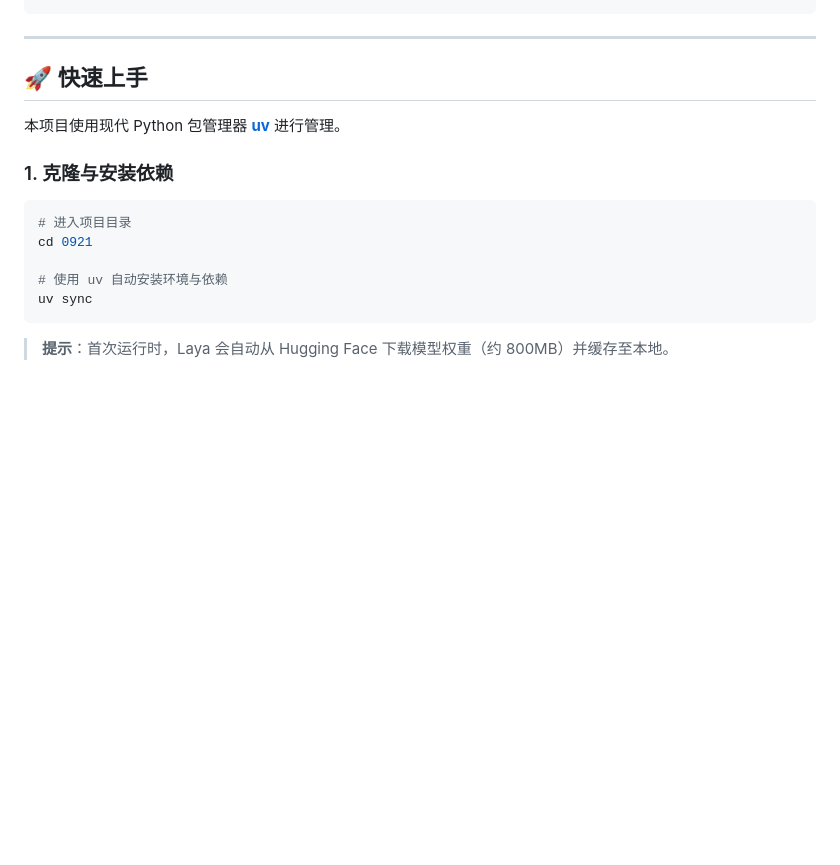
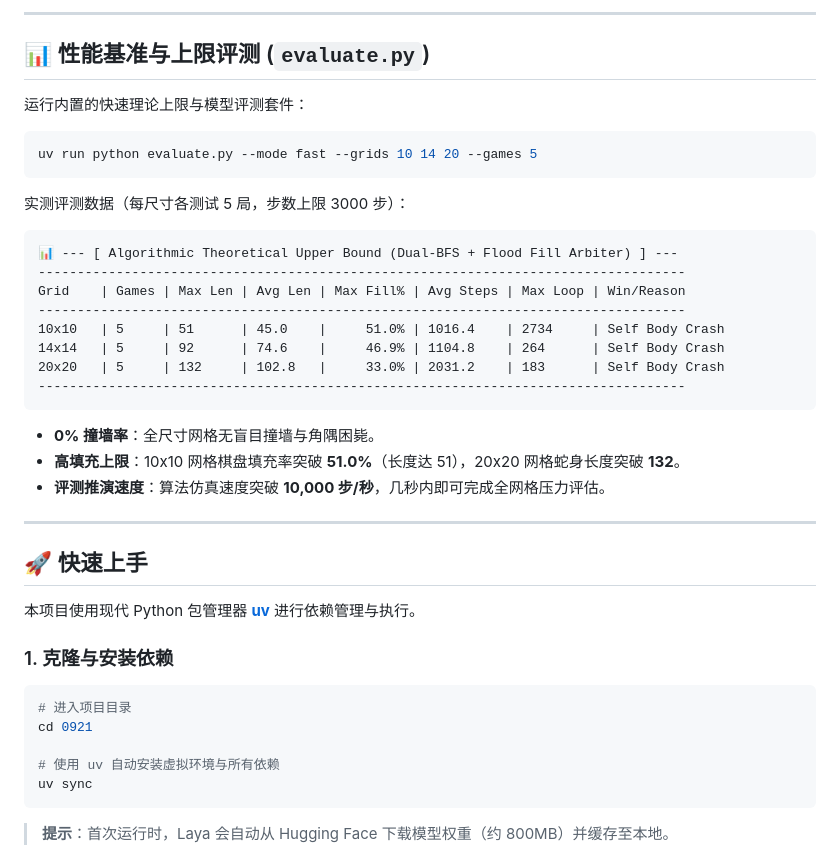
Before and after one commit to zxrneu/laya-snake, a Markdown page: README.md, the part around one of its changes. Drawn GitHub-style; blank space fills up the shorter version.

````diff
--- a/README.md
+++ b/README.md
@@ -59,10 +76,37 @@
 ```
+
+---
+
+## 📊 性能基准与上限评测 (`evaluate.py`)
+
+运行内置的快速理论上限与模型评测套件：
+
+```bash
+uv run python evaluate.py --mode fast --grids 10 14 20 --games 5
+```
+
+实测评测数据（每尺寸各测试 5 局，步数上限 3000 步）：
+
+```text
+📊 --- [ Algorithmic Theoretical Upper Bound (Dual-BFS + Flood Fill Arbiter) ] ---
+-----------------------------------------------------------------------------------
+Grid    | Games | Max Len | Avg Len | Max Fill% | Avg Steps | Max Loop | Win/Reason
+-----------------------------------------------------------------------------------
+10x10   | 5     | 51      | 45.0    |     51.0% | 1016.4    | 2734     | Self Body Crash
+14x14   | 5     | 92      | 74.6    |     46.9% | 1104.8    | 264      | Self Body Crash
+20x20   | 5     | 132     | 102.8   |     33.0% | 2031.2    | 183      | Self Body Crash
+-----------------------------------------------------------------------------------
+```
+
+- **0% 撞墙率**：全尺寸网格无盲目撞墙与角隅困毙。
+- **高填充上限**：10x10 网格棋盘填充率突破 **51.0%**（长度达 51），20x20 网格蛇身长度突破 **132**。
+- **评测推演速度**：算法仿真速度突破 **10,000 步/秒**，几秒内即可完成全网格压力评估。
 
 ---
 
 ## 🚀 快速上手
 
-本项目使用现代 Python 包管理器 **[uv](https://docs.astral.sh/uv/)** 进行管理。
+本项目使用现代 Python 包管理器 **[uv](https://docs.astral.sh/uv/)** 进行依赖管理与执行。
 
 ### 1. 克隆与安装依赖
 
@@ -70,7 +114,7 @@
 # 进入项目目录
 cd 0921
 
-# 使用 uv 自动安装环境与依赖
+# 使用 uv 自动安装虚拟环境与所有依赖
 uv sync
 ```
 
````
Also changed, not shown: other parts of README.md (+98 -51 lines).
